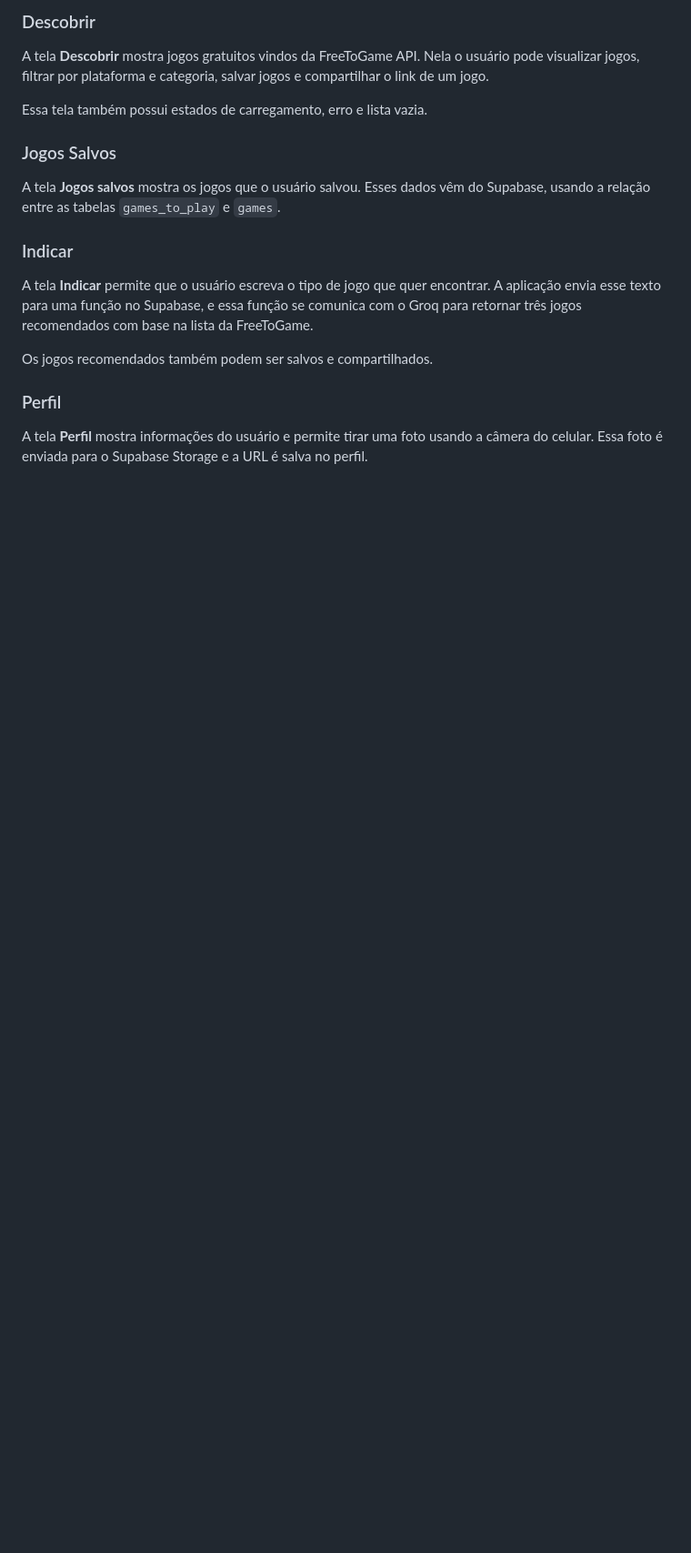
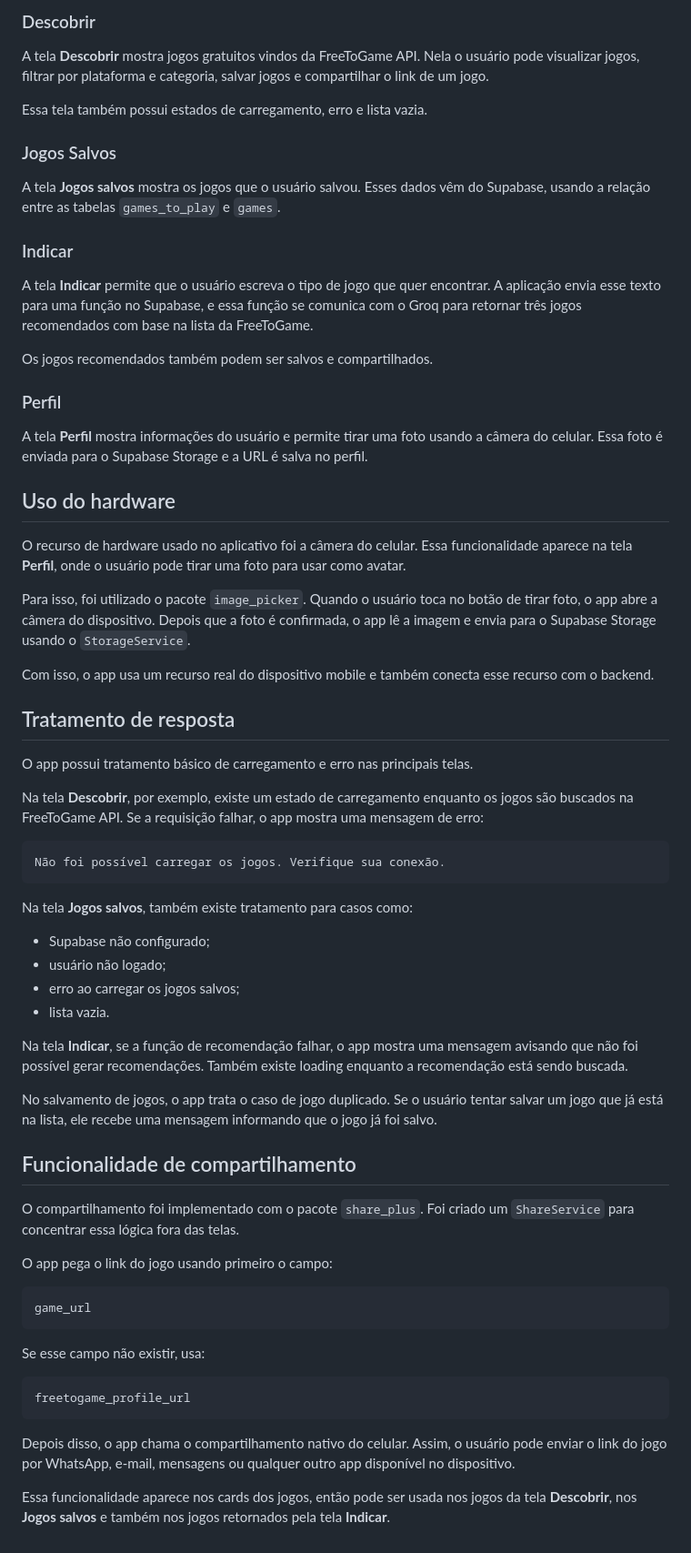
Before and after one commit to BrunoFabiani/ponderada_04, a Markdown page: README.md, the part around the change. Shown at 91% size. GitHub-like rendering; blank space fills up the shorter version.

Commit message:
read me atualizado dnv

````diff
--- a/README.md
+++ b/README.md
@@ -97,3 +97,52 @@ Os jogos recomendados também podem ser salvos e compartilhados.
 ### Perfil
 
 A tela **Perfil** mostra informações do usuário e permite tirar uma foto usando a câmera do celular. Essa foto é enviada para o Supabase Storage e a URL é salva no perfil.
+
+## Uso do hardware
+
+O recurso de hardware usado no aplicativo foi a câmera do celular. Essa funcionalidade aparece na tela **Perfil**, onde o usuário pode tirar uma foto para usar como avatar.
+
+Para isso, foi utilizado o pacote `image_picker`. Quando o usuário toca no botão de tirar foto, o app abre a câmera do dispositivo. Depois que a foto é confirmada, o app lê a imagem e envia para o Supabase Storage usando o `StorageService`.
+
+Com isso, o app usa um recurso real do dispositivo mobile e também conecta esse recurso com o backend.
+
+## Tratamento de resposta
+
+O app possui tratamento básico de carregamento e erro nas principais telas.
+
+Na tela **Descobrir**, por exemplo, existe um estado de carregamento enquanto os jogos são buscados na FreeToGame API. Se a requisição falhar, o app mostra uma mensagem de erro:
+
+```text
+Não foi possível carregar os jogos. Verifique sua conexão.
+```
+
+Na tela **Jogos salvos**, também existe tratamento para casos como:
+
+- Supabase não configurado;
+- usuário não logado;
+- erro ao carregar os jogos salvos;
+- lista vazia.
+
+Na tela **Indicar**, se a função de recomendação falhar, o app mostra uma mensagem avisando que não foi possível gerar recomendações. Também existe loading enquanto a recomendação está sendo buscada.
+
+No salvamento de jogos, o app trata o caso de jogo duplicado. Se o usuário tentar salvar um jogo que já está na lista, ele recebe uma mensagem informando que o jogo já foi salvo.
+
+## Funcionalidade de compartilhamento
+
+O compartilhamento foi implementado com o pacote `share_plus`. Foi criado um `ShareService` para concentrar essa lógica fora das telas.
+
+O app pega o link do jogo usando primeiro o campo:
+
+```text
+game_url
+```
+
+Se esse campo não existir, usa:
+
+```text
+freetogame_profile_url
+```
+
+Depois disso, o app chama o compartilhamento nativo do celular. Assim, o usuário pode enviar o link do jogo por WhatsApp, e-mail, mensagens ou qualquer outro app disponível no dispositivo.
+
+Essa funcionalidade aparece nos cards dos jogos, então pode ser usada nos jogos da tela **Descobrir**, nos **Jogos salvos** e também nos jogos retornados pela tela **Indicar**.
````
